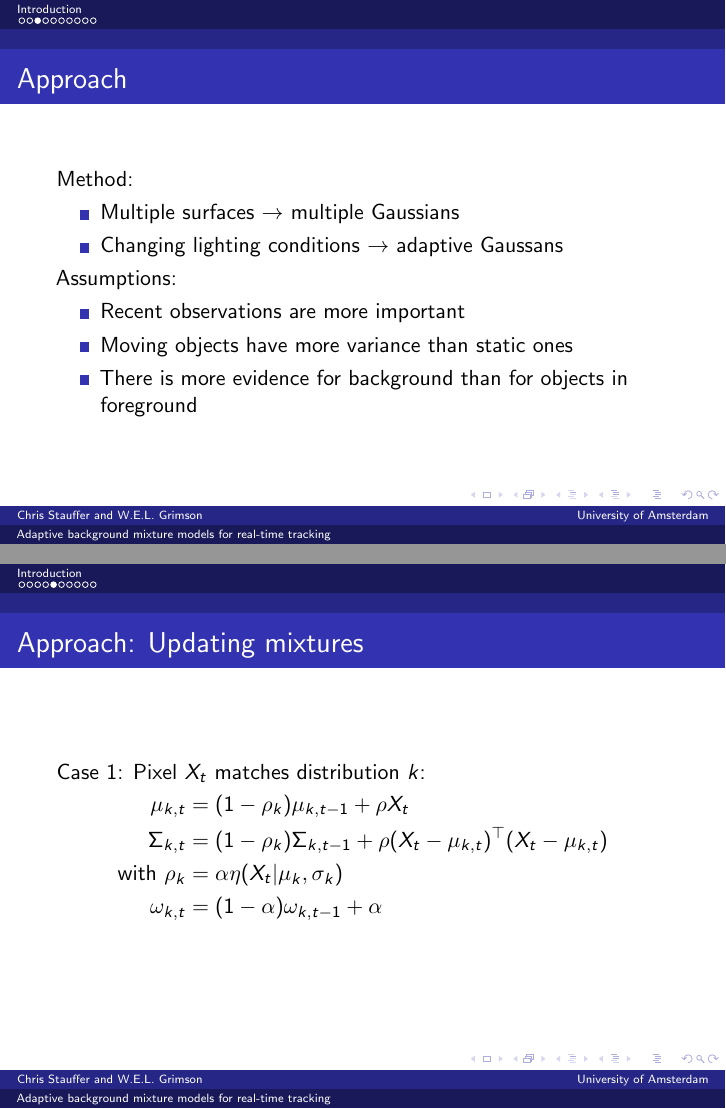
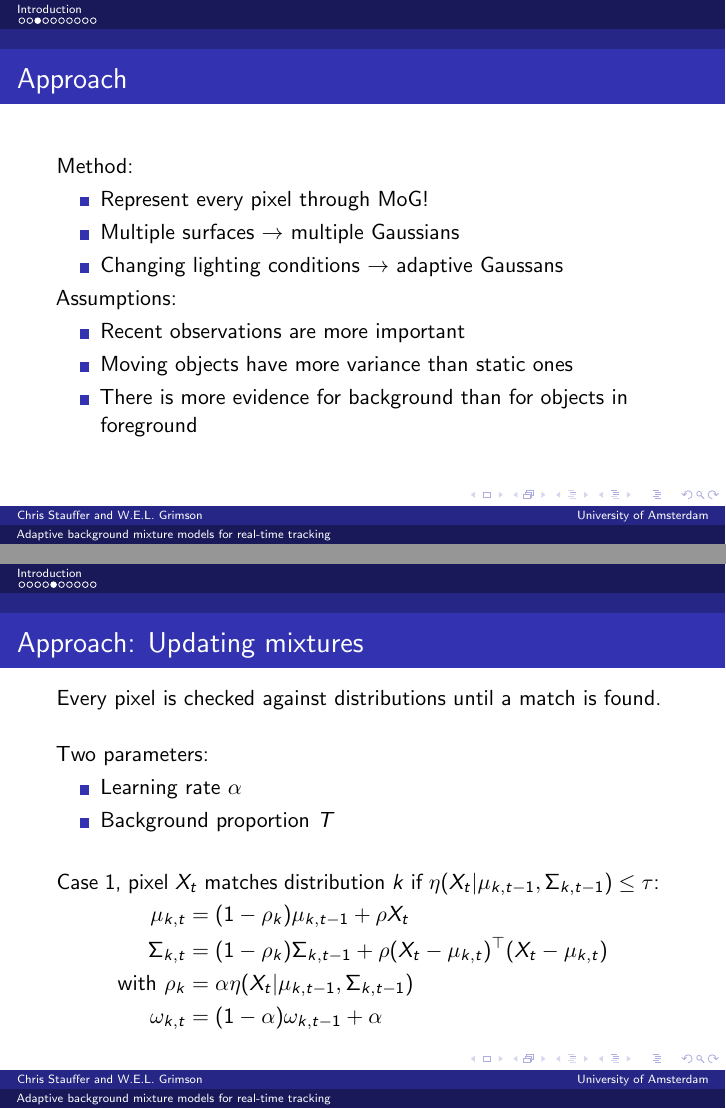
Before and after one commit to Vasileios-Charatsidis/robot_eyes, LaTeX slides (paper_auke_chiel/presentation.tex): pages 4 and 6 of 11, joined at a grey line. Compiled offline with pdfLaTeX.

Commit message:
Latest pres

```diff
--- a/paper_auke_chiel/presentation.tex
+++ b/paper_auke_chiel/presentation.tex
@@ -91,6 +91,7 @@ Kalman Filter:
 \begin{frame}{Approach}
 Method:
 \begin{itemize}
+\item Represent every pixel through MoG!
 \item Multiple surfaces $\rightarrow$ multiple Gaussians
 \item Changing lighting conditions $\rightarrow$ adaptive Gaussans
 \end{itemize}
@@ -120,11 +121,20 @@ Makes for easy inversion of $\Sigma_{k,t}$! % may not be expensive nowadays
 \end{frame}
 
 \begin{frame}{Approach: Updating mixtures}
-Case 1: Pixel $X_t$ matches distribution $k$: \vspace{-3mm}
+Every pixel is checked against distributions until a match is found.\vspace{5mm}
+
+Two parameters:
+\begin{itemize}
+\item Learning rate $\alpha$
+\item Background proportion $T$
+\end{itemize}
+\vspace{5mm}
+
+Case 1, pixel $X_t$ matches distribution $k$ if $\eta(X_t|\mu_{k,t-1}, \Sigma_{k, t-1}) \leq \tau$: \vspace{-3mm}
 \begin{align*}
   \mu_{k,t} &= (1 - \rho_k) \mu_{k, t-1} + \rho X_t \\
   \Sigma_{k,t} &= (1 - \rho_k) \Sigma_{k,t-1} + \rho (X_t - \mu_{k,t})^\top (X_t - \mu_{k,t}) \\
-\text{with }  \rho_k &= \alpha \eta(X_t | \mu_k , \sigma_k) \\
+\text{with }  \rho_k &= \alpha \eta(X_t | \mu_{k, t-1}, \Sigma_{k,t-1}) \\
 \omega_{k,t} &= (1-\alpha) \omega_{k,t-1} + \alpha
 \end{align*}
 \end{frame}
```
Also changed, not shown: paper_auke_chiel/presentation.tex (6 more changed lines).
